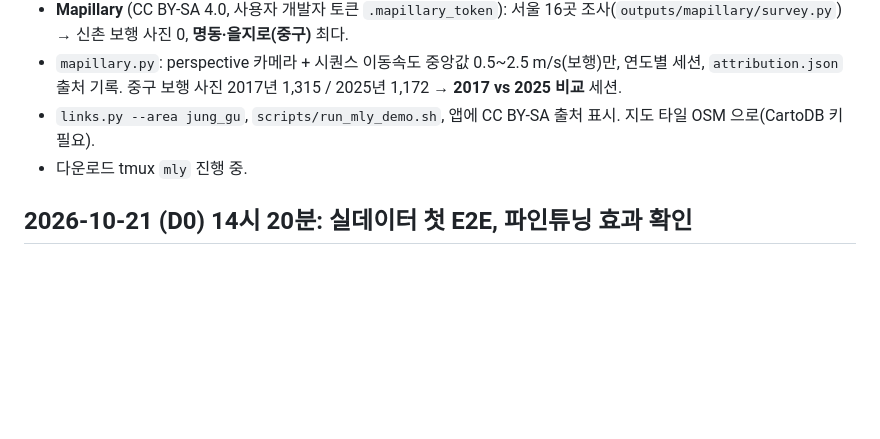
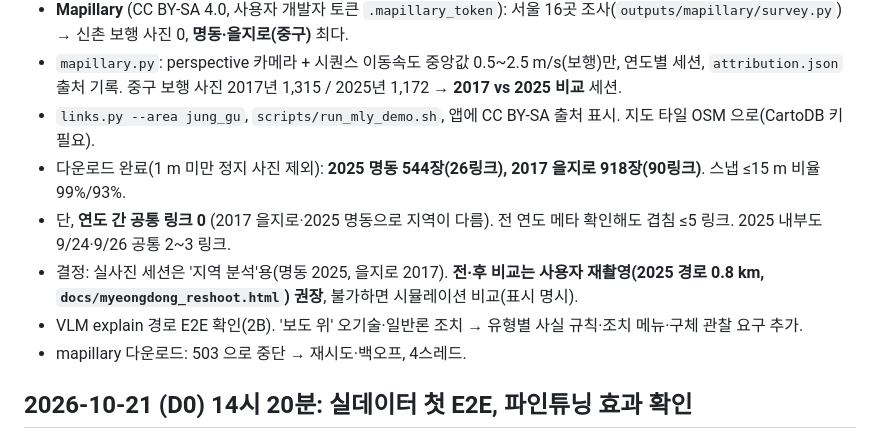
Before and after one commit to gkgk0119gmail-arch/roadpush, a Markdown page: PROGRESS.md, the part around the change. Drawn GitHub-style; blank space fills up the shorter version.

Commit message:
PROGRESS: Mapillary 세션 결과·비교 전략

```diff
--- a/PROGRESS.md
+++ b/PROGRESS.md
@@ -9,7 +9,11 @@
 - **Mapillary** (CC BY-SA 4.0, 사용자 개발자 토큰 `.mapillary_token`): 서울 16곳 조사(`outputs/mapillary/survey.py`) → 신촌 보행 사진 0, **명동·을지로(중구)** 최다.
 - `mapillary.py`: perspective 카메라 + 시퀀스 이동속도 중앙값 0.5~2.5 m/s(보행)만, 연도별 세션, `attribution.json` 출처 기록. 중구 보행 사진 2017년 1,315 / 2025년 1,172 → **2017 vs 2025 비교** 세션.
 - `links.py --area jung_gu`, `scripts/run_mly_demo.sh`, 앱에 CC BY-SA 출처 표시. 지도 타일 OSM 으로(CartoDB 키 필요).
-- 다운로드 tmux `mly` 진행 중.
+- 다운로드 완료(1 m 미만 정지 사진 제외): **2025 명동 544장(26링크), 2017 을지로 918장(90링크)**. 스냅 ≤15 m 비율 99%/93%.
+- 단, **연도 간 공통 링크 0** (2017 을지로·2025 명동으로 지역이 다름). 전 연도 메타 확인해도 겹침 ≤5 링크. 2025 내부도 9/24·9/26 공통 2~3 링크.
+- 결정: 실사진 세션은 '지역 분석'용(명동 2025, 을지로 2017). **전·후 비교는 사용자 재촬영(2025 경로 0.8 km, `docs/myeongdong_reshoot.html`) 권장**, 불가하면 시뮬레이션 비교(표시 명시).
+- VLM explain 경로 E2E 확인(2B). '보도 위' 오기술·일반론 조치 → 유형별 사실 규칙·조치 메뉴·구체 관찰 요구 추가.
+- mapillary 다운로드: 503 으로 중단 → 재시도·백오프, 4스레드.
 
 ## 2026-10-21 (D0) 14시 20분: 실데이터 첫 E2E, 파인튜닝 효과 확인
 
```
